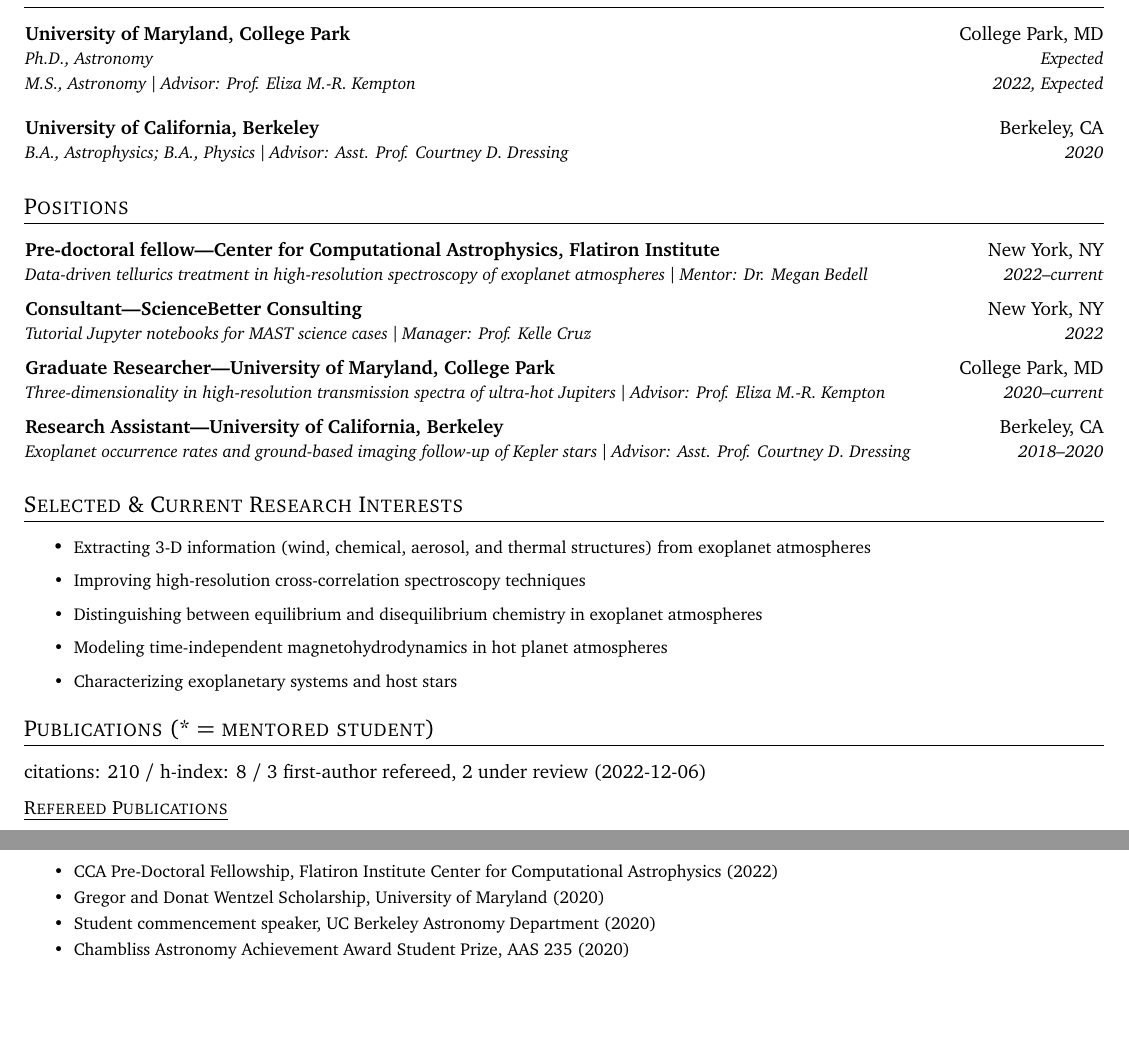
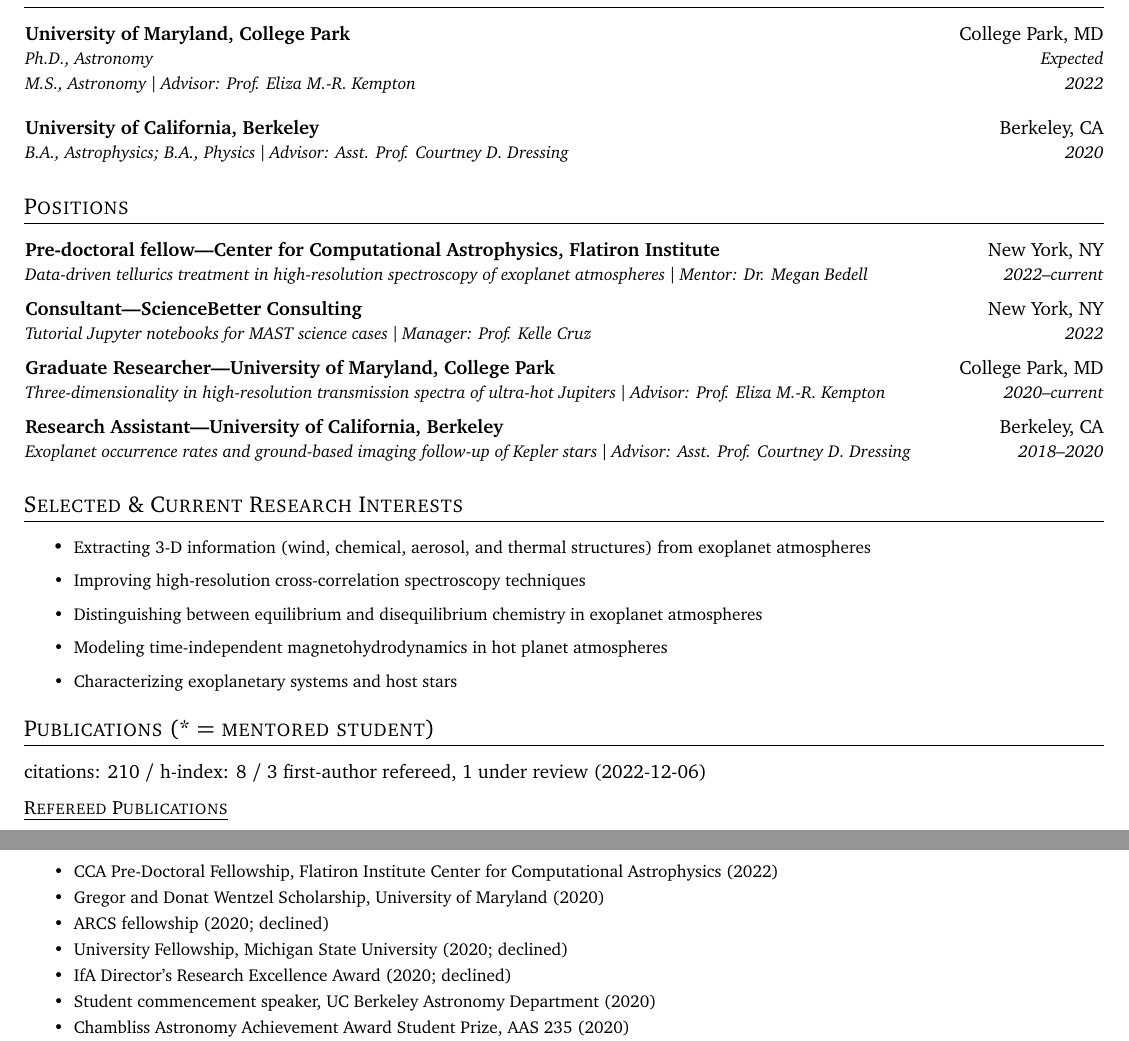
Before and after one commit to arjunsavel/CV, a LaTeX document (main.tex, which reads supp_tex/pubs_summary.tex): two parts of pages 1 and 2 of 4, joined at a grey line, cut so that both start at the same text, the shorter picture padded with empty space. Compiled offline with pdfLaTeX.

Commit message:
Updates from Overleaf

```diff
--- a/main.tex
+++ b/main.tex
@@ -151,7 +151,7 @@
     }
     \vspace{-17pt}
     \resumeSubheading
-    {}{}{M.S., Astronomy $\vert$ Advisor: Prof. Eliza M.-R. Kempton}{2022, Expected}{
+    {}{}{M.S., Astronomy $\vert$ Advisor: Prof. Eliza M.-R. Kempton}{2022}{
     }
     \vspace{5pt}
     \resumeSubheading
@@ -225,6 +225,9 @@
 \resumeItemListStart
 \resumeItem{}{CCA Pre-Doctoral Fellowship, Flatiron Institute Center for Computational Astrophysics (2022)}
   \resumeItem{}{Gregor and Donat Wentzel Scholarship, University of Maryland (2020)}
+  \resumeItem{}{ARCS fellowship (2020; declined)}
+  \resumeItem{}{University Fellowship, Michigan State University (2020; declined)}
+  \resumeItem{}{IfA Director's Research Excellence Award (2020; declined)}
   \resumeItem{}{Student commencement speaker, UC Berkeley Astronomy Department (2020)}
   \resumeItem{}{Chambliss Astronomy Achievement Award Student Prize, AAS 235 (2020)}
   \resumeItem{}{Outstanding Graduate Student Instructor Award, UC Berkeley (2020)}
--- a/supp_tex/pubs_summary.tex
+++ b/supp_tex/pubs_summary.tex
@@ -1 +1 @@
-citations: 210 / h-index: 8 / 3 first-author refereed, 2 under review  (2022-12-06)
+citations: 210 / h-index: 8 / 3 first-author refereed, 1 under review  (2022-12-06)
```
